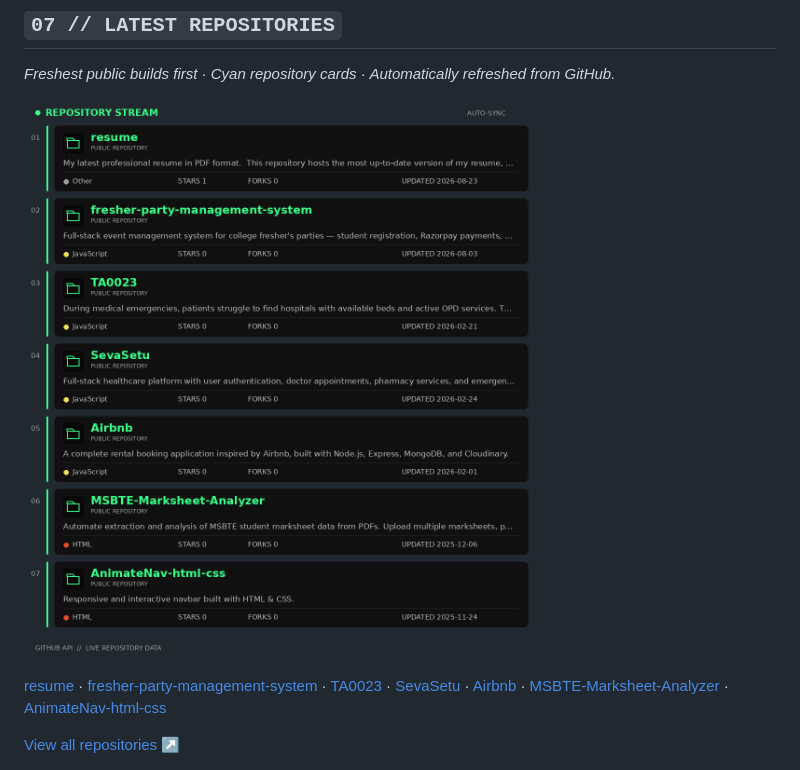
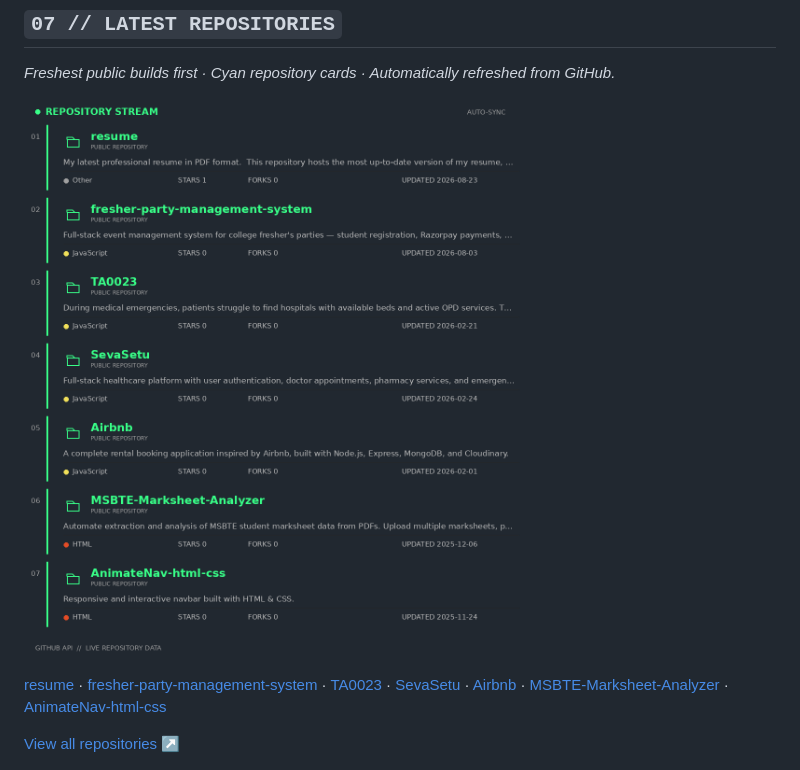
Before and after one commit to krushnakaale/krushnakaale, a Markdown page: README.md, the part around the change. Drawn GitHub-style; pictures changed too: assets/latest-repositories-hacker.png.

Commit message:
chore: refresh live GitHub dashboard [skip ci]

```diff
--- a/README.md
+++ b/README.md
@@ -74,7 +74,7 @@ I build Python tools and automation scripts, develop practical web applications,
 *Freshest public builds first · Cyan repository cards · Automatically refreshed from GitHub.*
 
 <!-- REPOSITORIES:START -->
-![Latest repositories with black repository timeline strips, automatically updated from GitHub](assets/latest-repositories-hacker.png?v=timeline1)
+![Latest repositories with transparent repository timeline strips, automatically updated from GitHub](assets/latest-repositories-hacker.png?v=timeline2)
 
 [resume](https://github.com/krushnakaale/resume) · [fresher-party-management-system](https://github.com/krushnakaale/fresher-party-management-system) · [TA0023](https://github.com/krushnakaale/TA0023) · [SevaSetu](https://github.com/krushnakaale/SevaSetu) · [Airbnb](https://github.com/krushnakaale/Airbnb) · [MSBTE-Marksheet-Analyzer](https://github.com/krushnakaale/MSBTE-Marksheet-Analyzer) · [AnimateNav-html-css](https://github.com/krushnakaale/AnimateNav-html-css)
 
```
